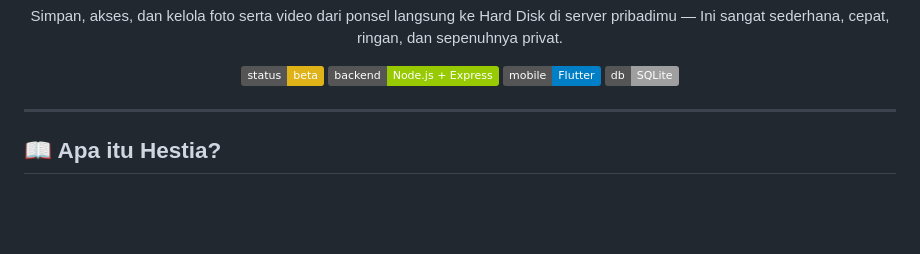
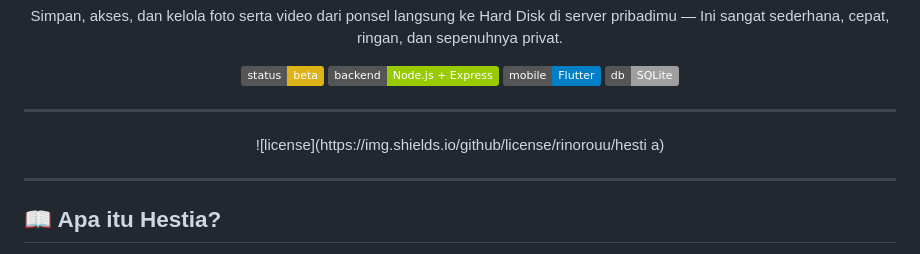
Before and after one commit to rinorouu/hestia, a Markdown page: README.md, the part around the change. GitHub-like rendering; badges without logos; blank space fills up the shorter version.

```diff
--- a/README.md
+++ b/README.md
@@ -16,6 +16,12 @@ di server pribadimu — Ini sangat sederhana, cepat, ringan, dan sepenuhnya priv
 
 ---
 
+<div align="center">
+![license](https://img.shields.io/github/license/rinorouu/hesti
+  a)
+</div>
+
+---
 ## 📖 Apa itu Hestia?
 
 **Hestia** adalah aplikasi penyimpanan foto & video yang berjalan di **server pribadi**
```
